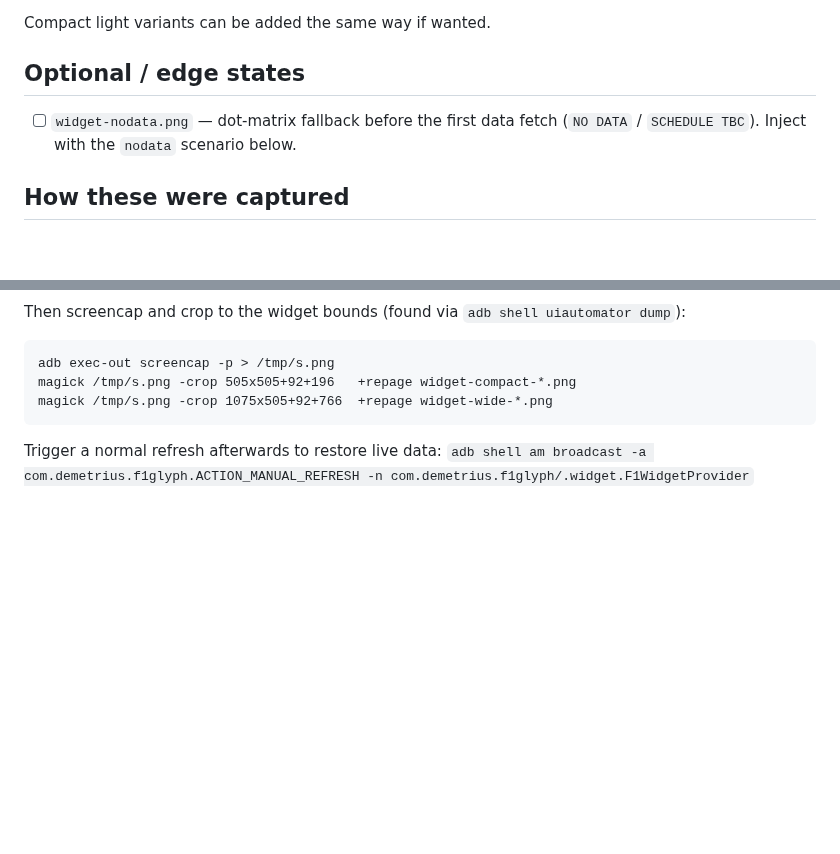
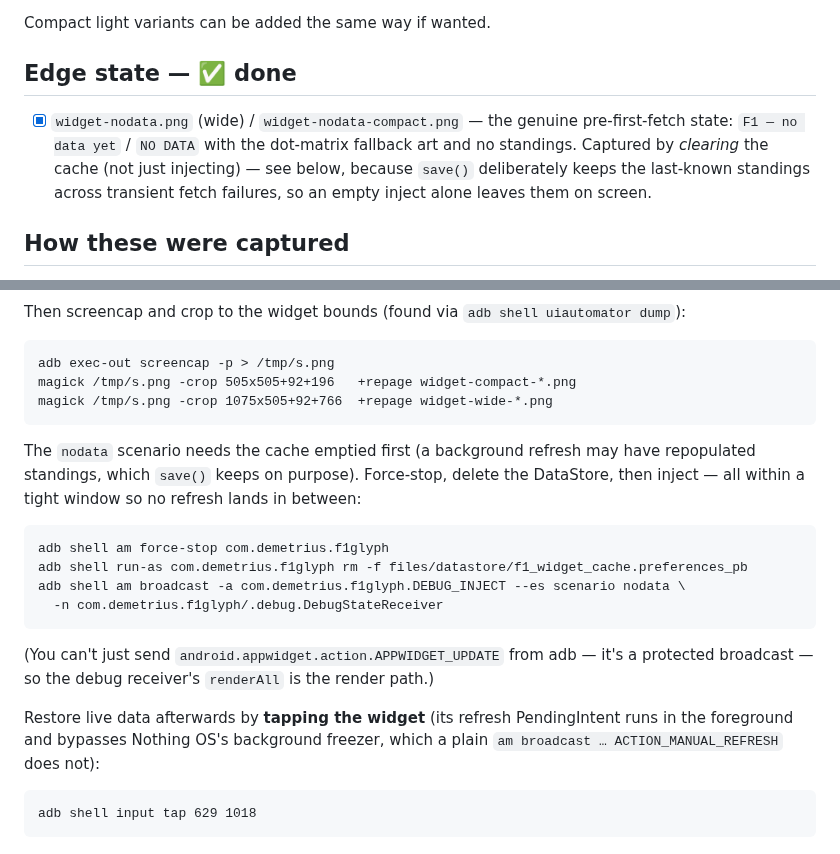
Before and after one commit to dfrost90/glyf1, a Markdown page: docs/SCREENSHOTS.md, 2 parts joined by grey strips. Drawn GitHub-style; blank space fills up the shorter version.

```diff
--- a/docs/SCREENSHOTS.md
+++ b/docs/SCREENSHOTS.md
@@ -50,10 +50,14 @@ differ by theme. Captured the wide set in light mode by toggling
 
 Compact light variants can be added the same way if wanted.
 
-## Optional / edge states
+## Edge state — ✅ done
 
-- [ ] `widget-nodata.png` — dot-matrix fallback before the first data fetch
-      (`NO DATA` / `SCHEDULE TBC`). Inject with the `nodata` scenario below.
+- [x] `widget-nodata.png` (wide) / `widget-nodata-compact.png` — the genuine
+      pre-first-fetch state: `F1 — no data yet` / `NO DATA` with the dot-matrix
+      fallback art and no standings. Captured by *clearing* the cache (not just
+      injecting) — see below, because `save()` deliberately keeps the last-known
+      standings across transient fetch failures, so an empty inject alone leaves
+      them on screen.
 
 ## How these were captured
 
@@ -74,5 +78,21 @@ Then screencap and crop to the widget bounds (found via
     magick /tmp/s.png -crop 505x505+92+196   +repage widget-compact-*.png
     magick /tmp/s.png -crop 1075x505+92+766  +repage widget-wide-*.png
 
-Trigger a normal refresh afterwards to restore live data:
-`adb shell am broadcast -a com.demetrius.f1glyph.ACTION_MANUAL_REFRESH -n com.demetrius.f1glyph/.widget.F1WidgetProvider`
+The `nodata` scenario needs the cache emptied first (a background refresh may
+have repopulated standings, which `save()` keeps on purpose). Force-stop, delete
+the DataStore, then inject — all within a tight window so no refresh lands in
+between:
+
+    adb shell am force-stop com.demetrius.f1glyph
+    adb shell run-as com.demetrius.f1glyph rm -f files/datastore/f1_widget_cache.preferences_pb
+    adb shell am broadcast -a com.demetrius.f1glyph.DEBUG_INJECT --es scenario nodata \
+      -n com.demetrius.f1glyph/.debug.DebugStateReceiver
+
+(You can't just send `android.appwidget.action.APPWIDGET_UPDATE` from adb — it's
+a protected broadcast — so the debug receiver's `renderAll` is the render path.)
+
+Restore live data afterwards by **tapping the widget** (its refresh
+PendingIntent runs in the foreground and bypasses Nothing OS's background
+freezer, which a plain `am broadcast … ACTION_MANUAL_REFRESH` does not):
+
+    adb shell input tap 629 1018
```
Also changed, not shown: README.md (+5 -0 lines), docs/images/widget-nodata-compact.png (added), docs/images/widget-nodata.png (added), 3 other files.
